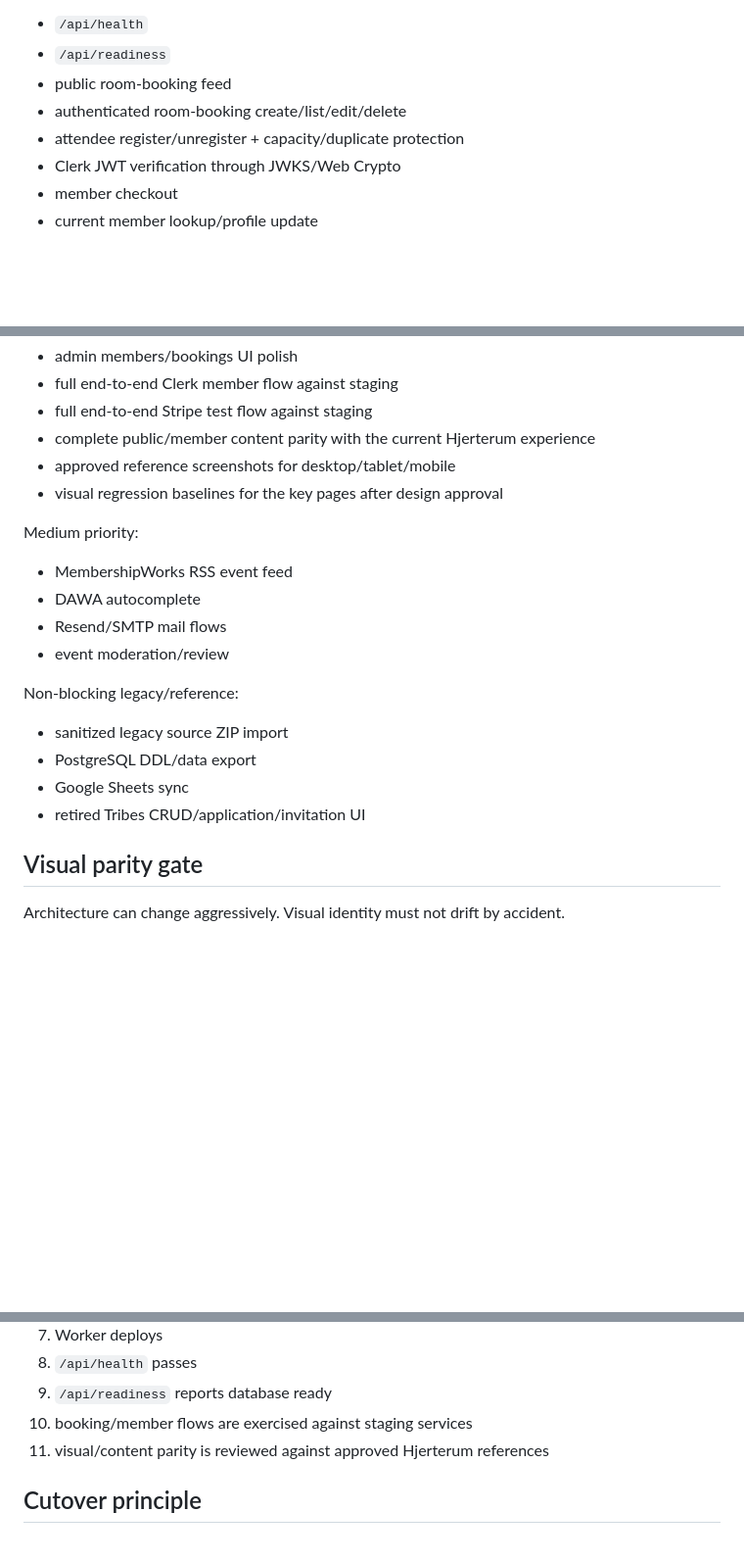
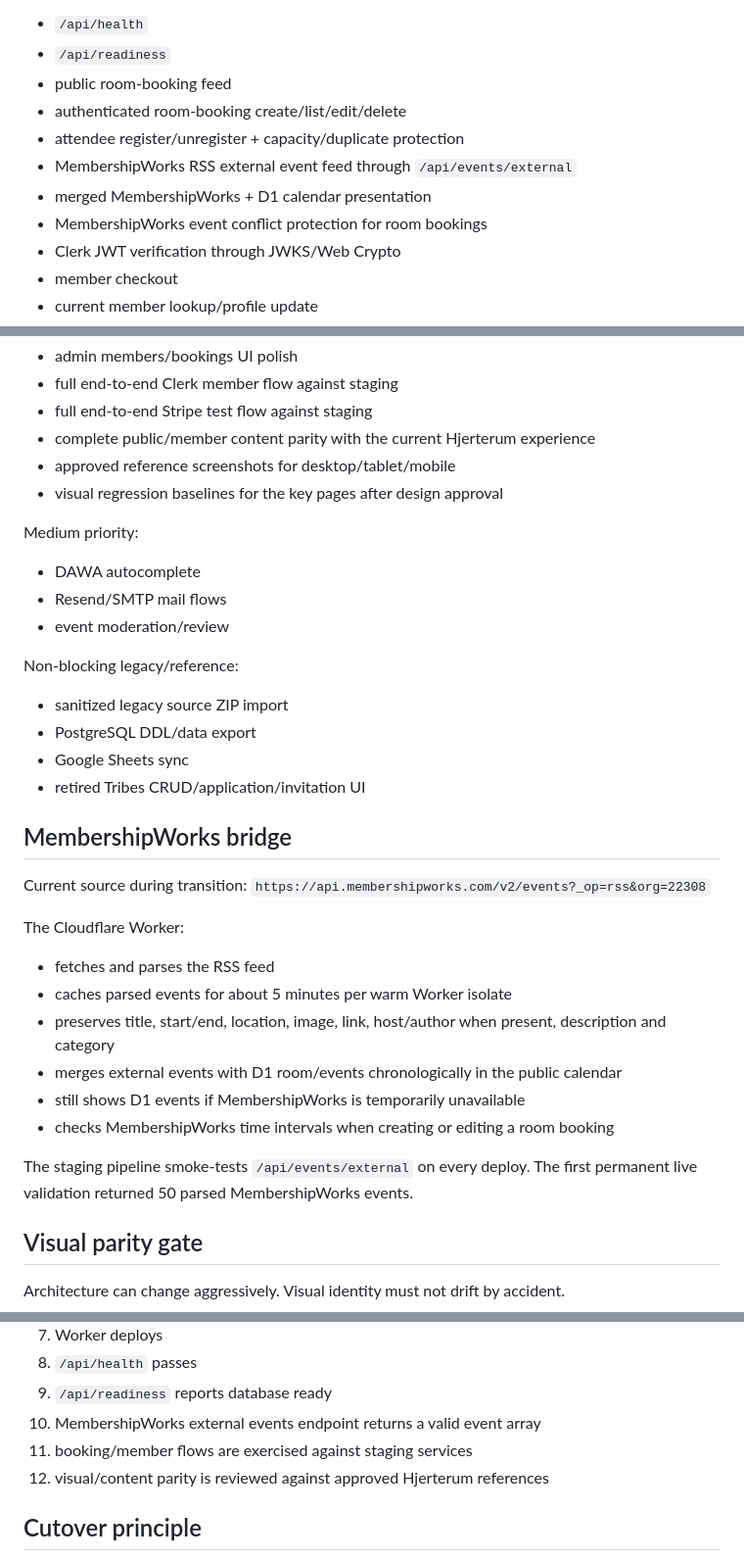
Before and after one commit to stemmebasen/hjerterum, a Markdown page: docs/MIGRATION_PLAN.md, 3 parts joined by grey strips. Shown at 98% size. Rendered like a GitHub page; blank space fills up the shorter version.

Commit message:
Mark MembershipWorks calendar integration complete

```diff
--- a/docs/MIGRATION_PLAN.md
+++ b/docs/MIGRATION_PLAN.md
@@ -43,6 +43,9 @@ Already moved:
 - public room-booking feed
 - authenticated room-booking create/list/edit/delete
 - attendee register/unregister + capacity/duplicate protection
+- MembershipWorks RSS external event feed through `/api/events/external`
+- merged MembershipWorks + D1 calendar presentation
+- MembershipWorks event conflict protection for room bookings
 - Clerk JWT verification through JWKS/Web Crypto
 - member checkout
 - current member lookup/profile update
@@ -118,7 +121,6 @@ High priority:
 - visual regression baselines for the key pages after design approval
 
 Medium priority:
-- MembershipWorks RSS event feed
 - DAWA autocomplete
 - Resend/SMTP mail flows
 - event moderation/review
@@ -128,6 +130,21 @@ Non-blocking legacy/reference:
 - PostgreSQL DDL/data export
 - Google Sheets sync
 - retired Tribes CRUD/application/invitation UI
+
+## MembershipWorks bridge
+
+Current source during transition:
+`https://api.membershipworks.com/v2/events?_op=rss&org=22308`
+
+The Cloudflare Worker:
+- fetches and parses the RSS feed
+- caches parsed events for about 5 minutes per warm Worker isolate
+- preserves title, start/end, location, image, link, host/author when present, description and category
+- merges external events with D1 room/events chronologically in the public calendar
+- still shows D1 events if MembershipWorks is temporarily unavailable
+- checks MembershipWorks time intervals when creating or editing a room booking
+
+The staging pipeline smoke-tests `/api/events/external` on every deploy. The first permanent live validation returned 50 parsed MembershipWorks events.
 
 ## Visual parity gate
 
@@ -187,8 +204,9 @@ Acceptance:
 7. Worker deploys
 8. `/api/health` passes
 9. `/api/readiness` reports database ready
-10. booking/member flows are exercised against staging services
-11. visual/content parity is reviewed against approved Hjerterum references
+10. MembershipWorks external events endpoint returns a valid event array
+11. booking/member flows are exercised against staging services
+12. visual/content parity is reviewed against approved Hjerterum references
 
 ## Cutover principle
 
```
Also changed, not shown: other parts of docs/MIGRATION_PLAN.md (+1 -1 lines).
